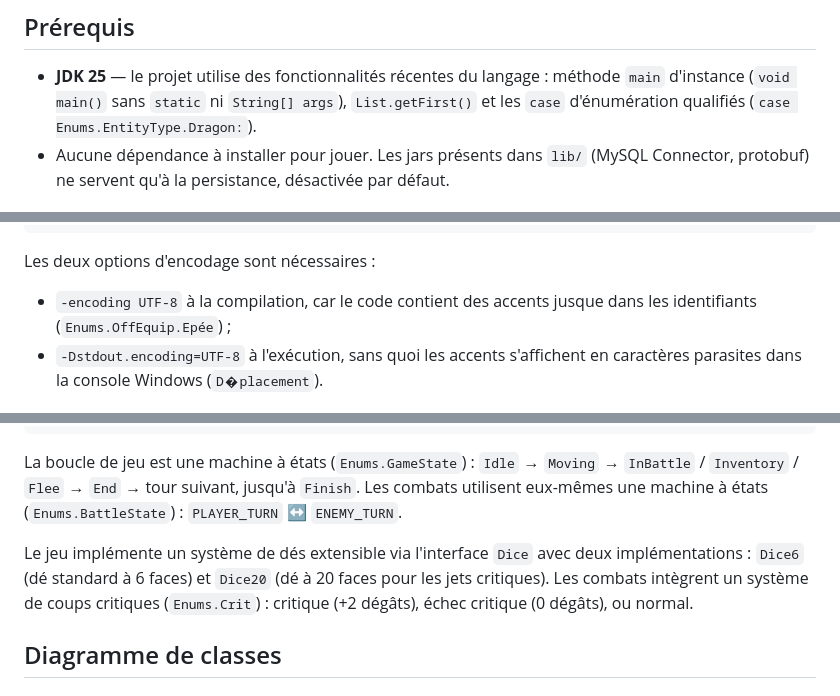
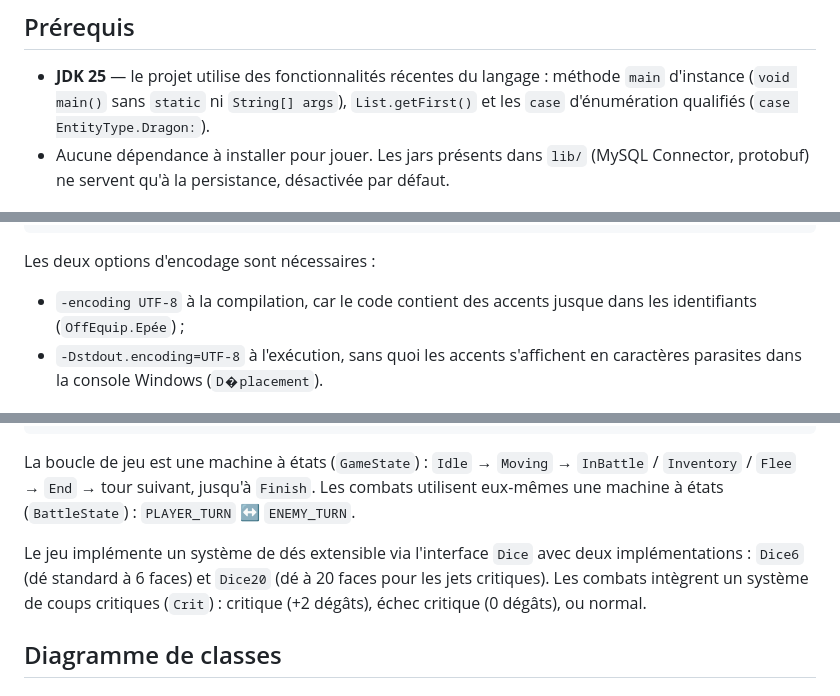
Before and after one commit to BSourichanh/POO_JAVA, a Markdown page: README.md, 3 parts joined by grey strips. Rendered like a GitHub page.

Commit message:
fix : Update & Fix README and diagram

````diff
--- a/README.md
+++ b/README.md
@@ -10,7 +10,7 @@ Projet réalisé dans le cadre du cours de Programmation Orientée Objet.
 
 - **JDK 25** — le projet utilise des fonctionnalités récentes du langage : méthode `main`
   d'instance (`void main()` sans `static` ni `String[] args`), `List.getFirst()` et les
-  `case` d'énumération qualifiés (`case Enums.EntityType.Dragon:`).
+  `case` d'énumération qualifiés (`case EntityType.Dragon:`).
 - Aucune dépendance à installer pour jouer. Les jars présents dans `lib/`
   (MySQL Connector, protobuf) ne servent qu'à la persistance, désactivée par défaut.
 
@@ -28,7 +28,7 @@ java -Dstdout.encoding=UTF-8 -cp out fr.campus.poo_java.Main
 Les deux options d'encodage sont nécessaires :
 
 - `-encoding UTF-8` à la compilation, car le code contient des accents jusque dans les
-  identifiants (`Enums.OffEquip.Epée`) ;
+  identifiants (`OffEquip.Epée`) ;
 - `-Dstdout.encoding=UTF-8` à l'exécution, sans quoi les accents s'affichent en
   caractères parasites dans la console Windows (`D�placement`).
 
@@ -151,13 +151,13 @@ src/fr/campus/poo_java/
     └── Database.java                  Persistance MySQL (non utilisée par le jeu)
 ```
 
-La boucle de jeu est une machine à états (`Enums.GameState`) : `Idle` → `Moving` →
+La boucle de jeu est une machine à états (`GameState`) : `Idle` → `Moving` →
 `InBattle` / `Inventory` / `Flee` → `End` → tour suivant, jusqu'à `Finish`.
-Les combats utilisent eux-mêmes une machine à états (`Enums.BattleState`) : `PLAYER_TURN` ↔ `ENEMY_TURN`.
+Les combats utilisent eux-mêmes une machine à états (`BattleState`) : `PLAYER_TURN` ↔ `ENEMY_TURN`.
 
 Le jeu implémente un système de dés extensible via l'interface `Dice` avec deux implémentations :
 `Dice6` (dé standard à 6 faces) et `Dice20` (dé à 20 faces pour les jets critiques).
-Les combats intègrent un système de coups critiques (`Enums.Crit`) : critique (+2 dégâts), échec critique (0 dégâts), ou normal.
+Les combats intègrent un système de coups critiques (`Crit`) : critique (+2 dégâts), échec critique (0 dégâts), ou normal.
 
 ## Diagramme de classes
 
````
Also changed, not shown: other parts of README.md (+34 -33 lines).
